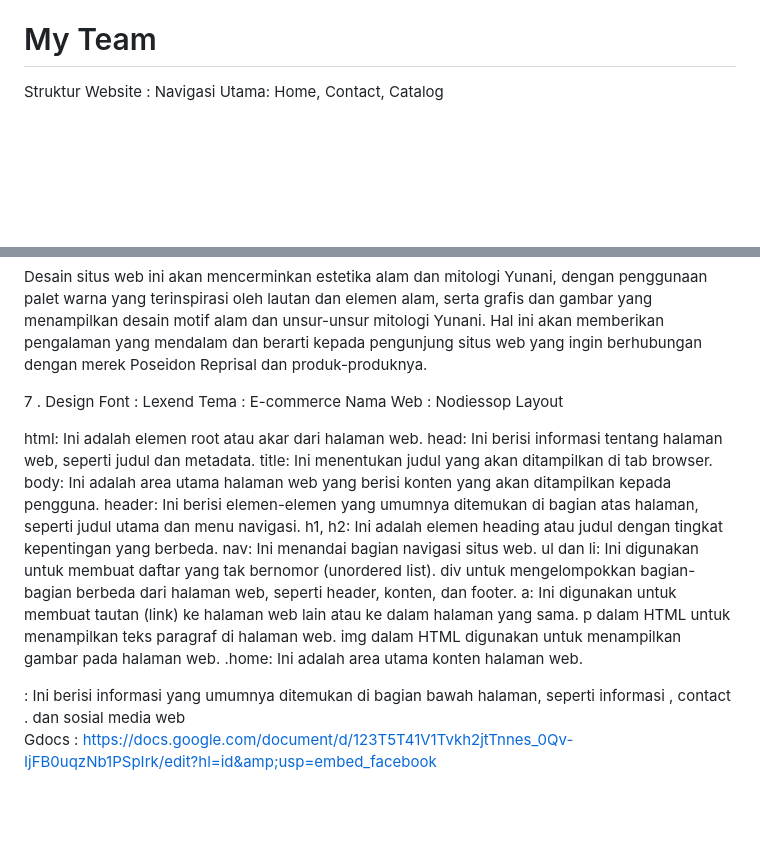
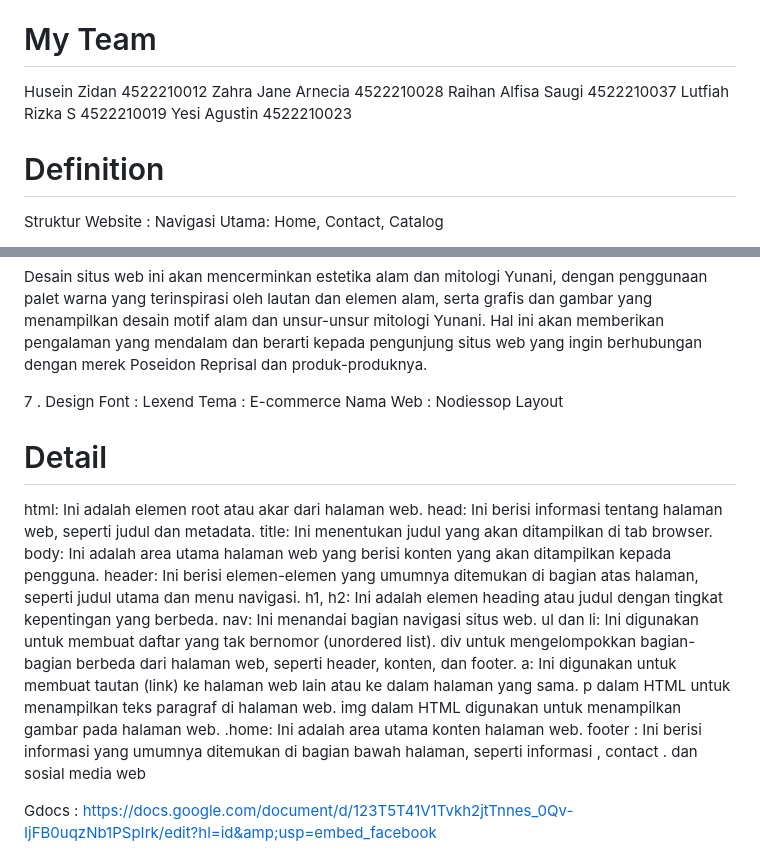
Before and after one commit to janerysn/Tugas_DW_project_matkul__Kelompok6, a Markdown page: README.md, 2 parts joined by grey strips. Drawn GitHub-style; blank space fills up the shorter version.

```diff
--- a/README.md
+++ b/README.md
@@ -8,8 +8,13 @@ Deskripsi Konsep Web:
 Poseidon Reprisal adalah merek pakaian yang menggabungkan estetika alam dengan kekuatan mitologi Yunani. Kami menciptakan pakaian yang unik dan berkualitas tinggi dengan desain yang terinspirasi oleh elemen alam dan legenda dewa laut Poseidon. Konsep web kami menggambarkan visi kami untuk menjaga dan menghormati alam, sambil merayakan kekuatan alam dan budaya Yunani.
 
 # My Team
+Husein Zidan          	4522210012
+Zahra Jane Arnecia 	4522210028
+Raihan Alfisa Saugi	4522210037
+Lutfiah Rizka S       	4522210019
+Yesi Agustin           	4522210023
 
-
+# Definition
  Struktur Website :
 Navigasi Utama: Home, Contact, Catalog
 1. Home Menampilkan gambar utama koleksi terbaru, pengenalan singkat tentang merek, dan tautan ke produk-produk terbaru.
@@ -37,6 +42,7 @@ Tema : E-commerce
 Nama Web :  Nodiessop
 Layout
 
+# Detail
 html: Ini adalah elemen root atau akar dari halaman web.
 head: Ini berisi informasi tentang halaman web, seperti judul dan metadata.
 title: Ini menentukan judul yang akan ditampilkan di tab browser.
@@ -50,7 +56,7 @@ a: Ini digunakan untuk membuat tautan (link) ke halaman web lain atau ke dalam h
 p dalam HTML untuk menampilkan teks paragraf di halaman web.
 img dalam HTML digunakan untuk menampilkan gambar pada halaman web.
 .home: Ini adalah area utama konten halaman web.
-<footer>: Ini berisi informasi yang umumnya ditemukan di bagian bawah halaman, seperti informasi , contact . dan sosial media web
+footer : Ini berisi informasi yang umumnya ditemukan di bagian bawah halaman, seperti informasi , contact . dan sosial media web
 
 
 
```
Also changed, not shown: other parts of README.md (+1 -1 lines).
